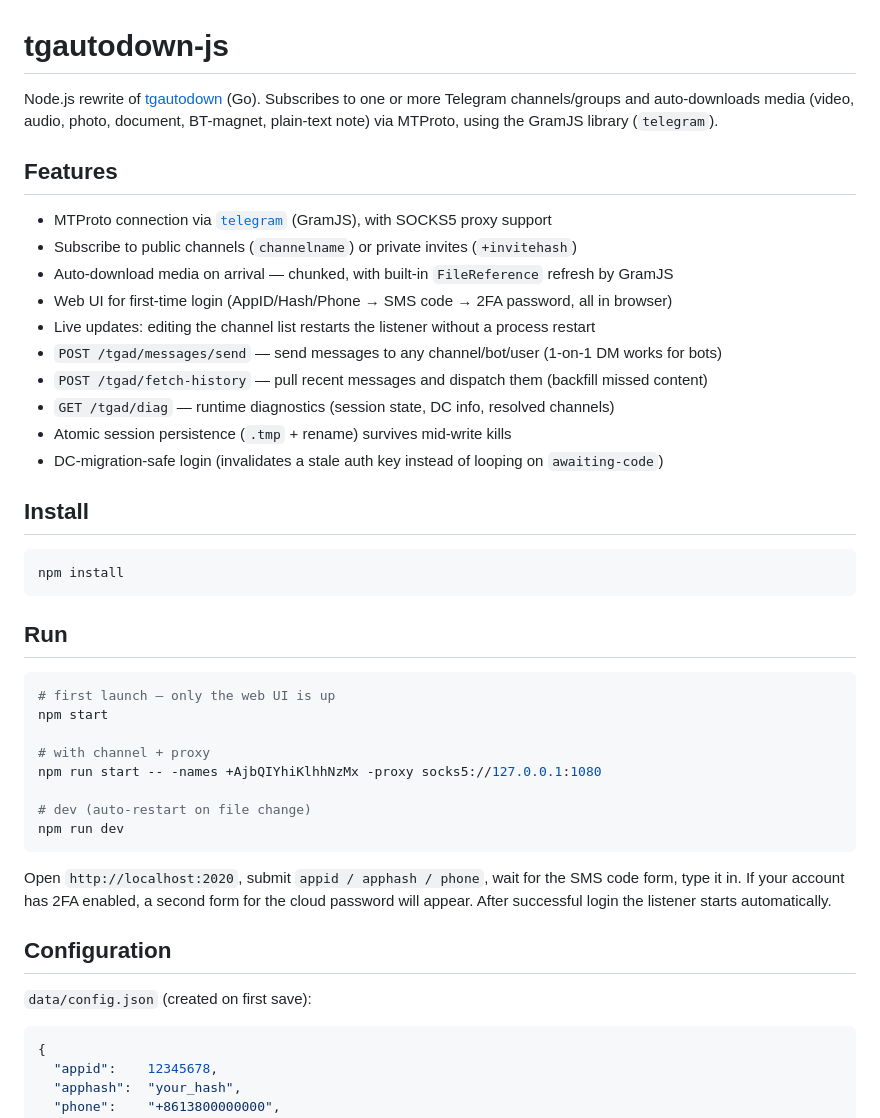
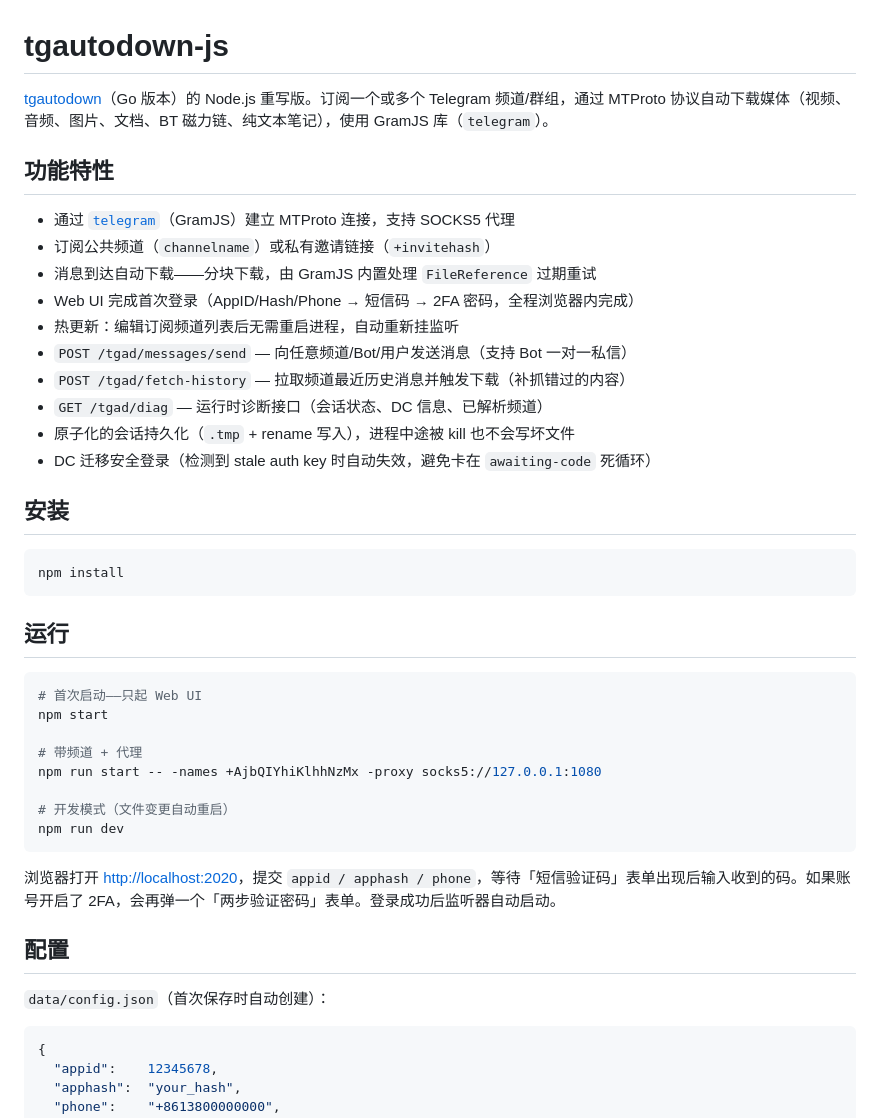
Before and after one commit to HanOy/tgautodown, a Markdown page: README.md, the part around one of its changes. Rendered like a GitHub page.

````diff
--- a/README.md
+++ b/README.md
@@ -1,43 +1,44 @@
 # tgautodown-js
 
-Node.js rewrite of [tgautodown](https://github.com/nasbump/tgautodown) (Go). Subscribes to one or more Telegram channels/groups and auto-downloads media (video, audio, photo, document, BT-magnet, plain-text note) via MTProto, using the GramJS library (`telegram`).
+[tgautodown](https://github.com/nasbump/tgautodown)（Go 版本）的 Node.js 重写版。订阅一个或多个 Telegram 频道/群组，通过 MTProto 协议自动下载媒体（视频、音频、图片、文档、BT 磁力链、纯文本笔记），使用 GramJS 库（`telegram`）。
 
-## Features
-- MTProto connection via [`telegram`](https://www.npmjs.com/package/telegram) (GramJS), with SOCKS5 proxy support
-- Subscribe to public channels (`channelname`) or private invites (`+invitehash`)
-- Auto-download media on arrival — chunked, with built-in `FileReference` refresh by GramJS
-- Web UI for first-time login (AppID/Hash/Phone → SMS code → 2FA password, all in browser)
-- Live updates: editing the channel list restarts the listener without a process restart
-- `POST /tgad/messages/send` — send messages to any channel/bot/user (1-on-1 DM works for bots)
-- `POST /tgad/fetch-history` — pull recent messages and dispatch them (backfill missed content)
-- `GET /tgad/diag` — runtime diagnostics (session state, DC info, resolved channels)
-- Atomic session persistence (`.tmp` + rename) survives mid-write kills
-- DC-migration-safe login (invalidates a stale auth key instead of looping on `awaiting-code`)
+## 功能特性
 
-## Install
+- 通过 [`telegram`](https://www.npmjs.com/package/telegram)（GramJS）建立 MTProto 连接，支持 SOCKS5 代理
+- 订阅公共频道（`channelname`）或私有邀请链接（`+invitehash`）
+- 消息到达自动下载——分块下载，由 GramJS 内置处理 `FileReference` 过期重试
+- Web UI 完成首次登录（AppID/Hash/Phone → 短信码 → 2FA 密码，全程浏览器内完成）
+- 热更新：编辑订阅频道列表后无需重启进程，自动重新挂监听
+- `POST /tgad/messages/send` — 向任意频道/Bot/用户发送消息（支持 Bot 一对一私信）
+- `POST /tgad/fetch-history` — 拉取频道最近历史消息并触发下载（补抓错过的内容）
+- `GET /tgad/diag` — 运行时诊断接口（会话状态、DC 信息、已解析频道）
+- 原子化的会话持久化（`.tmp` + rename 写入），进程中途被 kill 也不会写坏文件
+- DC 迁移安全登录（检测到 stale auth key 时自动失效，避免卡在 `awaiting-code` 死循环）
+
+## 安装
 
 ```bash
 npm install
 ```
 
-## Run
+## 运行
 
 ```bash
-# first launch — only the web UI is up
+# 首次启动——只起 Web UI
 npm start
 
-# with channel + proxy
+# 带频道 + 代理
 npm run start -- -names +AjbQIYhiKlhhNzMx -proxy socks5://127.0.0.1:1080
 
-# dev (auto-restart on file change)
+# 开发模式（文件变更自动重启）
 npm run dev
 ```
 
-Open `http://localhost:2020`, submit `appid / apphash / phone`, wait for the SMS code form, type it in. If your account has 2FA enabled, a second form for the cloud password will appear. After successful login the listener starts automatically.
+浏览器打开 <http://localhost:2020>，提交 `appid / apphash / phone`，等待「短信验证码」表单出现后输入收到的码。如果账号开启了 2FA，会再弹一个「两步验证密码」表单。登录成功后监听器自动启动。
 
-## Configuration
+## 配置
 
-`data/config.json` (created on first save):
+`data/config.json`（首次保存时自动创建）：
 
 ```json
 {
````
Also changed, not shown: other parts of README.md (+54 -54 lines).
